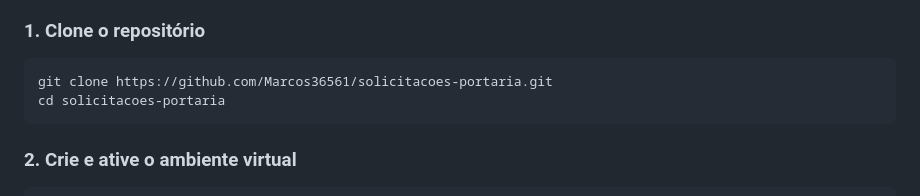
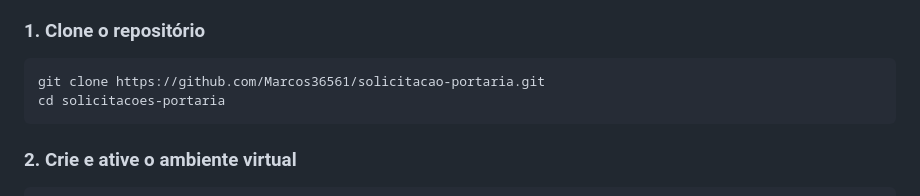
Before and after one commit to Marcos36561/solicitacao-portaria, a Markdown page: Readme.md, the part around the change. GitHub-like rendering.

Commit message:
Fix repository URL in README

````diff
--- a/Readme.md
+++ b/Readme.md
@@ -67,7 +67,7 @@ Sistema web para gerenciamento de solicitações de portaria em condomínios. Pe
 ### 1. Clone o repositório
 
 ```bash
-git clone https://github.com/Marcos36561/solicitacoes-portaria.git
+git clone https://github.com/Marcos36561/solicitacao-portaria.git
 cd solicitacoes-portaria
 ```
 
````
